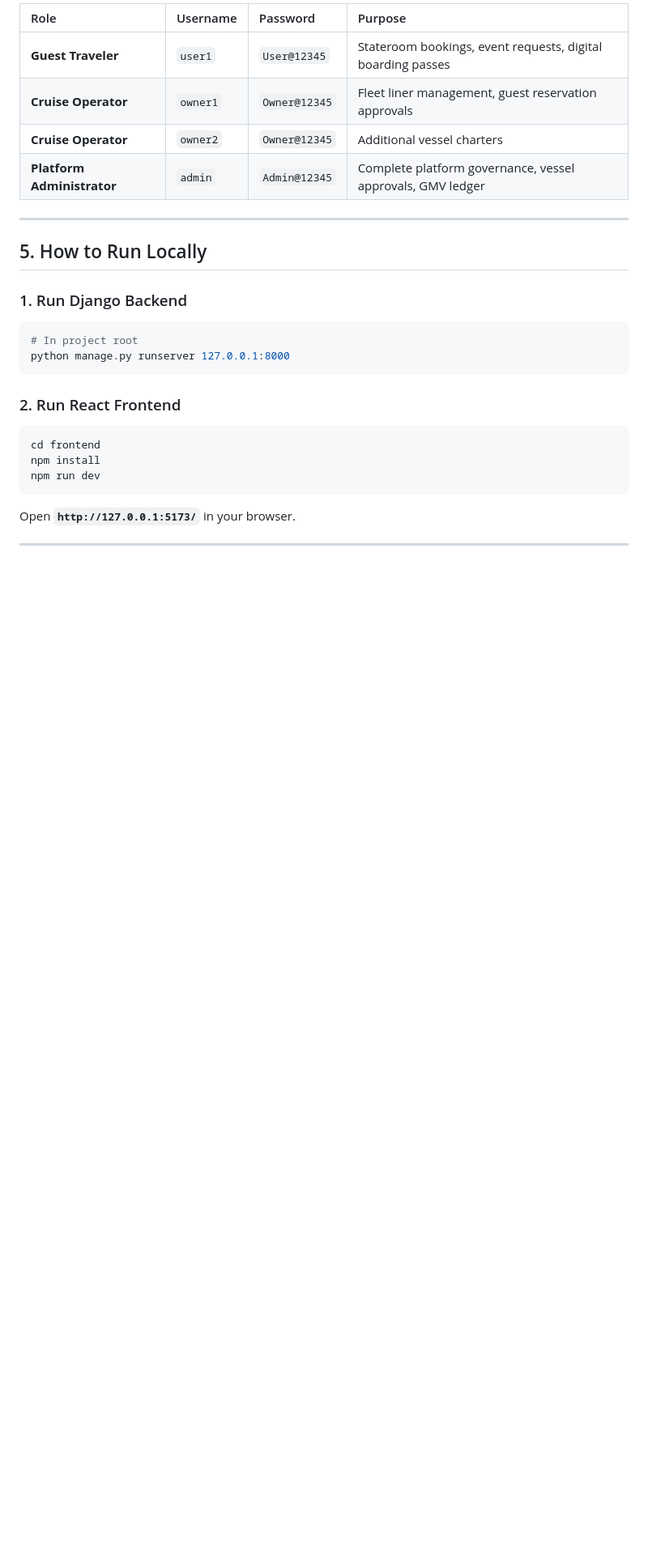
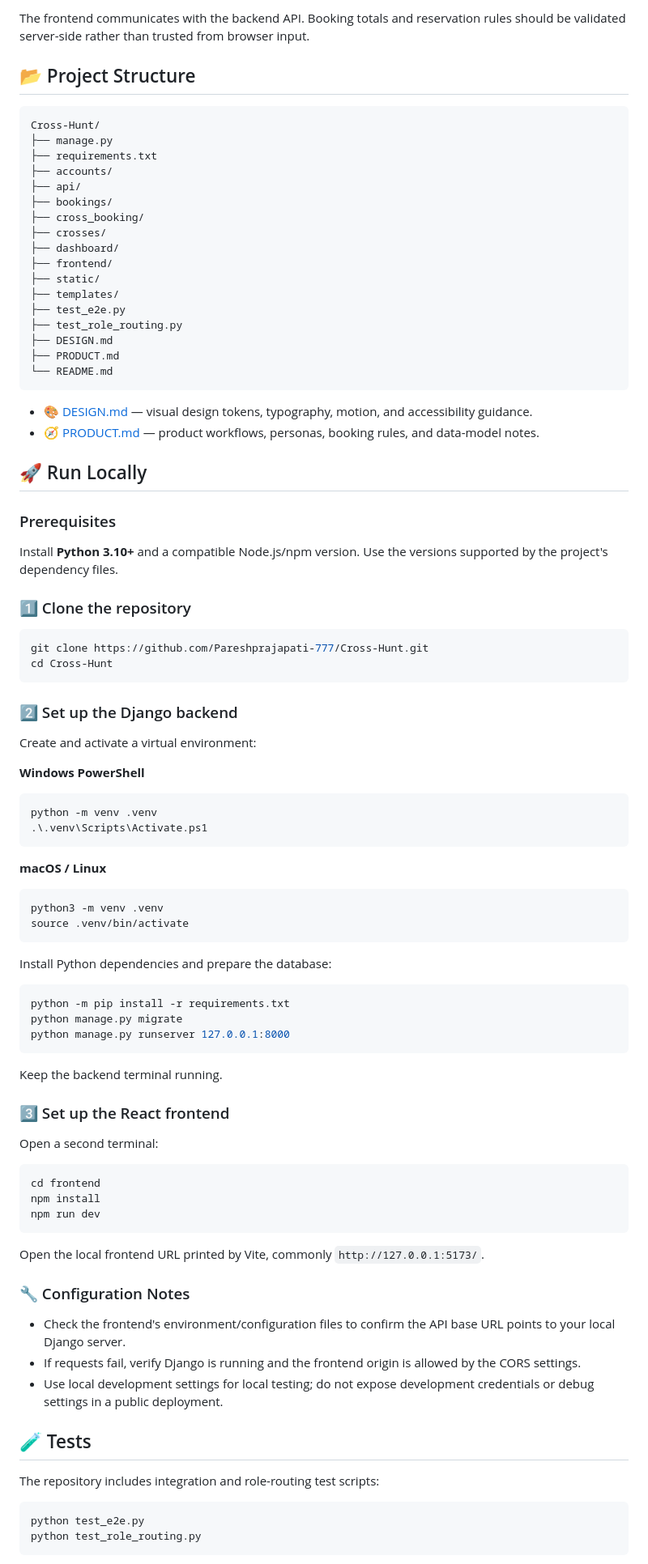
Before and after one commit to Pareshprajapati-777/Cross-Hunt, a Markdown page: README.md, the part around one of its changes. Shown at 81% size. GitHub-like rendering; blank space fills up the shorter version.

````diff
--- a/README.md
+++ b/README.md
@@ -55,25 +65,94 @@ A high-end, cinematic **Cruise Ship Tour + Travel Ticket + Private Maritime Even
 
-| Role | Username | Password | Purpose |
-| :--- | :--- | :--- | :--- |
-| **Guest Traveler** | `user1` | `User@12345` | Stateroom bookings, event requests, digital boarding passes |
-| **Cruise Operator** | `owner1` | `Owner@12345` | Fleet liner management, guest reservation approvals |
-| **Cruise Operator** | `owner2` | `Owner@12345` | Additional vessel charters |
-| **Platform Administrator**| `admin` | `Admin@12345` | Complete platform governance, vessel approvals, GMV ledger |
+The frontend communicates with the backend API. Booking totals and reservation rules should be validated server-side rather than trusted from browser input.
 
----
+## 📂 Project Structure
 
-## 5. How to Run Locally
+```text
+Cross-Hunt/
+├── manage.py
+├── requirements.txt
+├── accounts/
+├── api/
+├── bookings/
+├── cross_booking/
+├── crosses/
+├── dashboard/
+├── frontend/
+├── static/
+├── templates/
+├── test_e2e.py
+├── test_role_routing.py
+├── DESIGN.md
+├── PRODUCT.md
+└── README.md
+```
 
-### 1. Run Django Backend
+- 🎨 [DESIGN.md](./DESIGN.md) — visual design tokens, typography, motion, and accessibility guidance.
+- 🧭 [PRODUCT.md](./PRODUCT.md) — product workflows, personas, booking rules, and data-model notes.
+
+## 🚀 Run Locally
+
+### Prerequisites
+
+Install **Python 3.10+** and a compatible Node.js/npm version. Use the versions supported by the project's dependency files.
+
+### 1️⃣ Clone the repository
+
+```bash
+git clone https://github.com/Pareshprajapati-777/Cross-Hunt.git
+cd Cross-Hunt
+```
+
+### 2️⃣ Set up the Django backend
+
+Create and activate a virtual environment:
+
+**Windows PowerShell**
 ```powershell
-# In project root
+python -m venv .venv
+.\.venv\Scripts\Activate.ps1
+```
+
+**macOS / Linux**
+```bash
+python3 -m venv .venv
+source .venv/bin/activate
+```
+
+Install Python dependencies and prepare the database:
+
+```bash
+python -m pip install -r requirements.txt
+python manage.py migrate
 python manage.py runserver 127.0.0.1:8000
 ```
 
-### 2. Run React Frontend
-```powershell
+Keep the backend terminal running.
+
+### 3️⃣ Set up the React frontend
+
+Open a second terminal:
+
+```bash
 cd frontend
 npm install
 npm run dev
 ```
-Open **`http://127.0.0.1:5173/`** in your browser.
+
+Open the local frontend URL printed by Vite, commonly `http://127.0.0.1:5173/`.
+
+### 🔧 Configuration Notes
+
+- Check the frontend's environment/configuration files to confirm the API base URL points to your local Django server.
+- If requests fail, verify Django is running and the frontend origin is allowed by the CORS settings.
+- Use local development settings for local testing; do not expose development credentials or debug settings in a public deployment.
+
+## 🧪 Tests
+
+The repository includes integration and role-routing test scripts:
+
+```bash
+python test_e2e.py
+python test_role_routing.py
+```
+
````
Also changed, not shown: other parts of README.md (+78 -56 lines).
